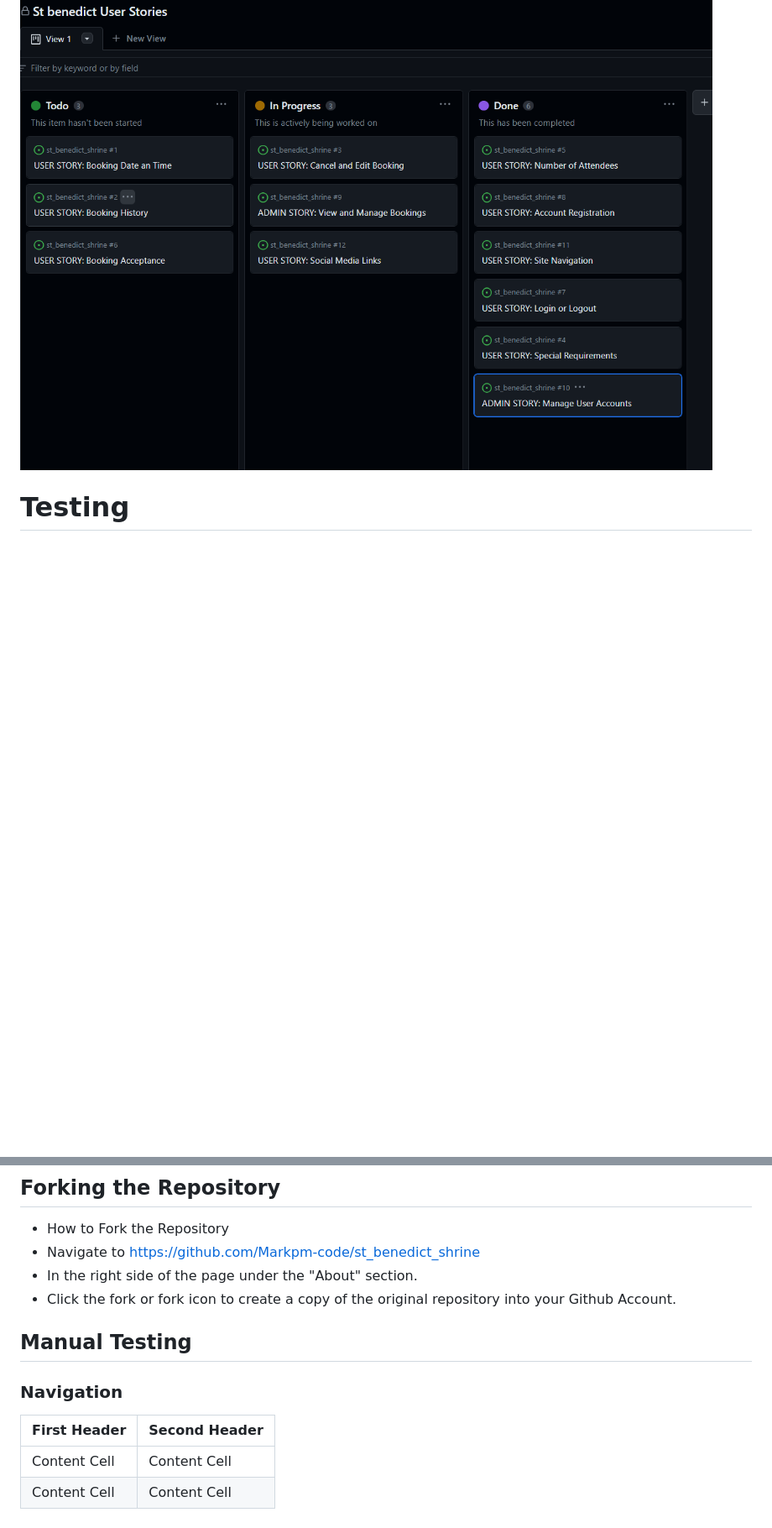
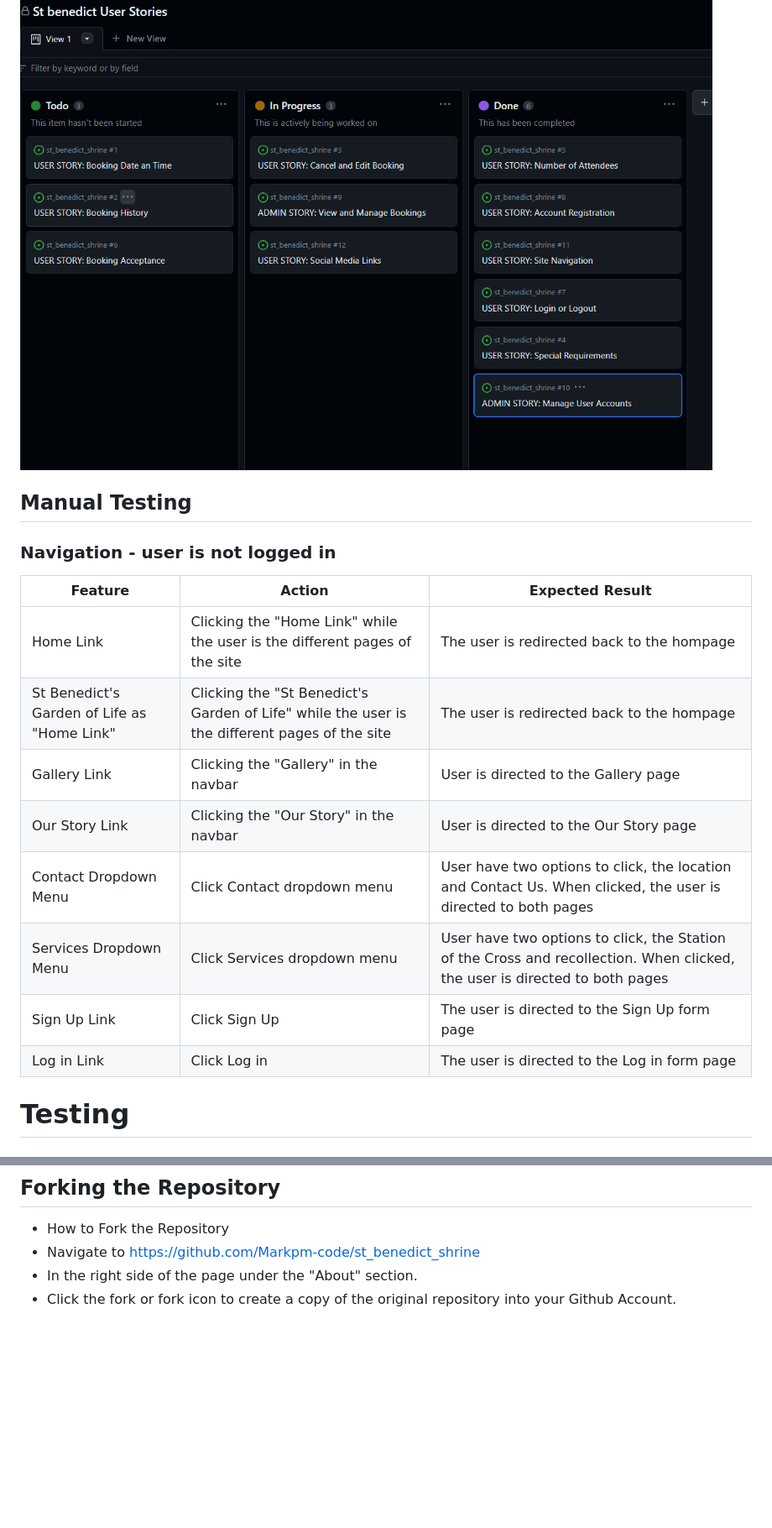
Before and after one commit to Markpm-code/st_benedict_shrine, a Markdown page: README.md, 2 parts joined by grey strips. Shown at 84% size. Rendered like a GitHub page; blank space fills up the shorter version.

Commit message:
Added Manual Testing for navigation

```diff
--- a/README.md
+++ b/README.md
@@ -105,6 +105,19 @@ Here is my implementation of Agile methodology to create User Stories using a te
 
 ![User stories](./static/images/user_stories.png)
 
+## Manual Testing
+### Navigation - user is not logged in
+
+| Feature  | Action | Expected Result |
+| ------------- | ------------- | ------------- |
+| Home Link   | Clicking the "Home Link" while the user is the different pages of the site  | The user is redirected back to the hompage  |
+| St Benedict's Garden of Life as "Home Link"  | Clicking the "St Benedict's Garden of Life" while the user is the different pages of the site  | The user is redirected back to the hompage  |
+| Gallery Link | Clicking the "Gallery" in the navbar | User is directed to the Gallery page |
+| Our Story Link | Clicking the "Our Story" in the navbar | User is directed to the Our Story page |
+| Contact Dropdown Menu | Click Contact dropdown menu | User have two options to click, the location and Contact Us. When clicked, the user is directed to both pages |
+| Services Dropdown Menu | Click Services dropdown menu | User have two options to click, the Station of the Cross and recollection. When clicked, the user is directed to both pages |
+| Sign Up Link | Click Sign Up | The user is directed to the Sign Up form page |
+| Log in Link | Click Log in | The user is directed to the Log in form page |
 
 # Testing
 ## HTML Validation
@@ -185,11 +198,3 @@ Here is my implementation of Agile methodology to create User Stories using a te
   * Navigate to https://github.com/Markpm-code/st_benedict_shrine
   * In the right side of the page under the "About" section.
   * Click the fork or fork icon to create a copy of the original repository into your Github Account.
-
-## Manual Testing
-### Navigation
-
-| First Header  | Second Header |
-| ------------- | ------------- |
-| Content Cell  | Content Cell  |
-| Content Cell  | Content Cell  |
```
